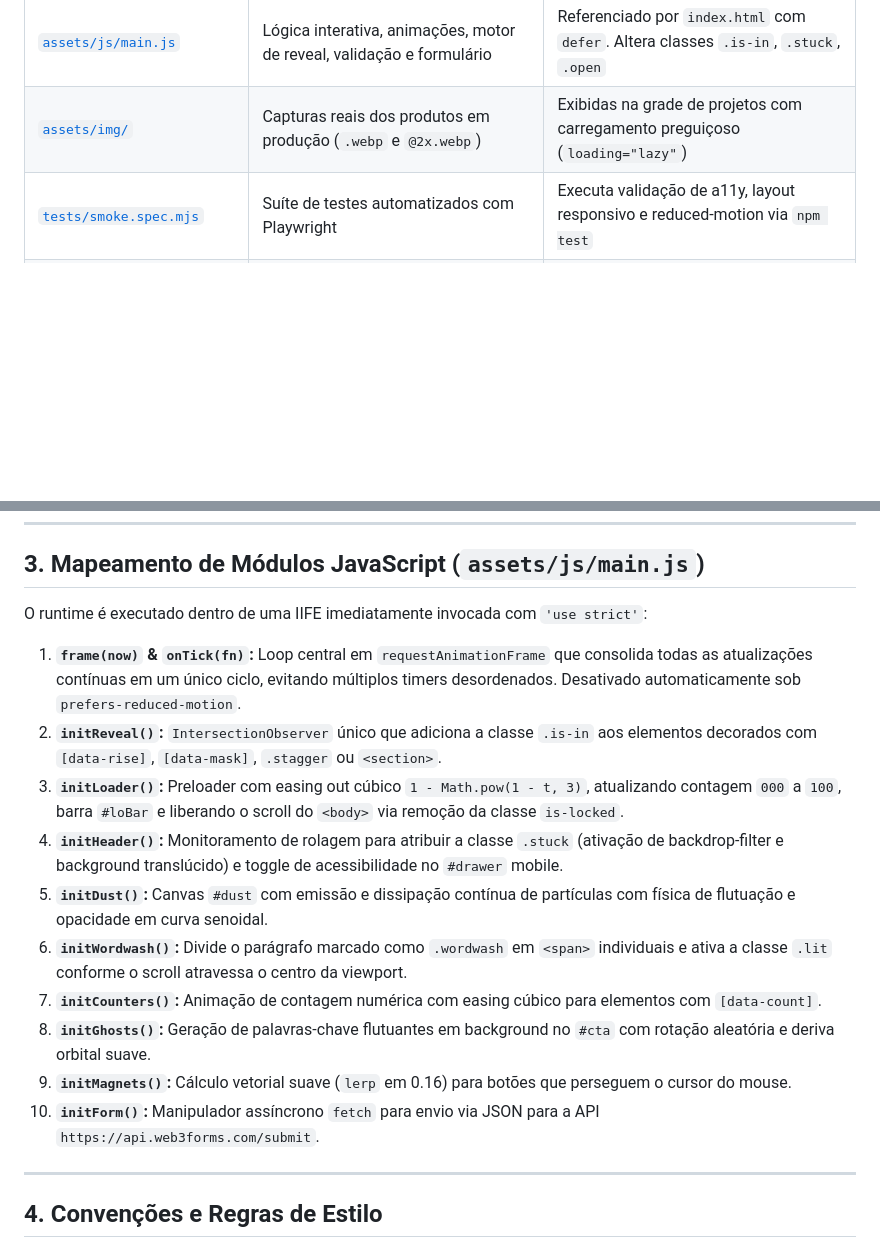
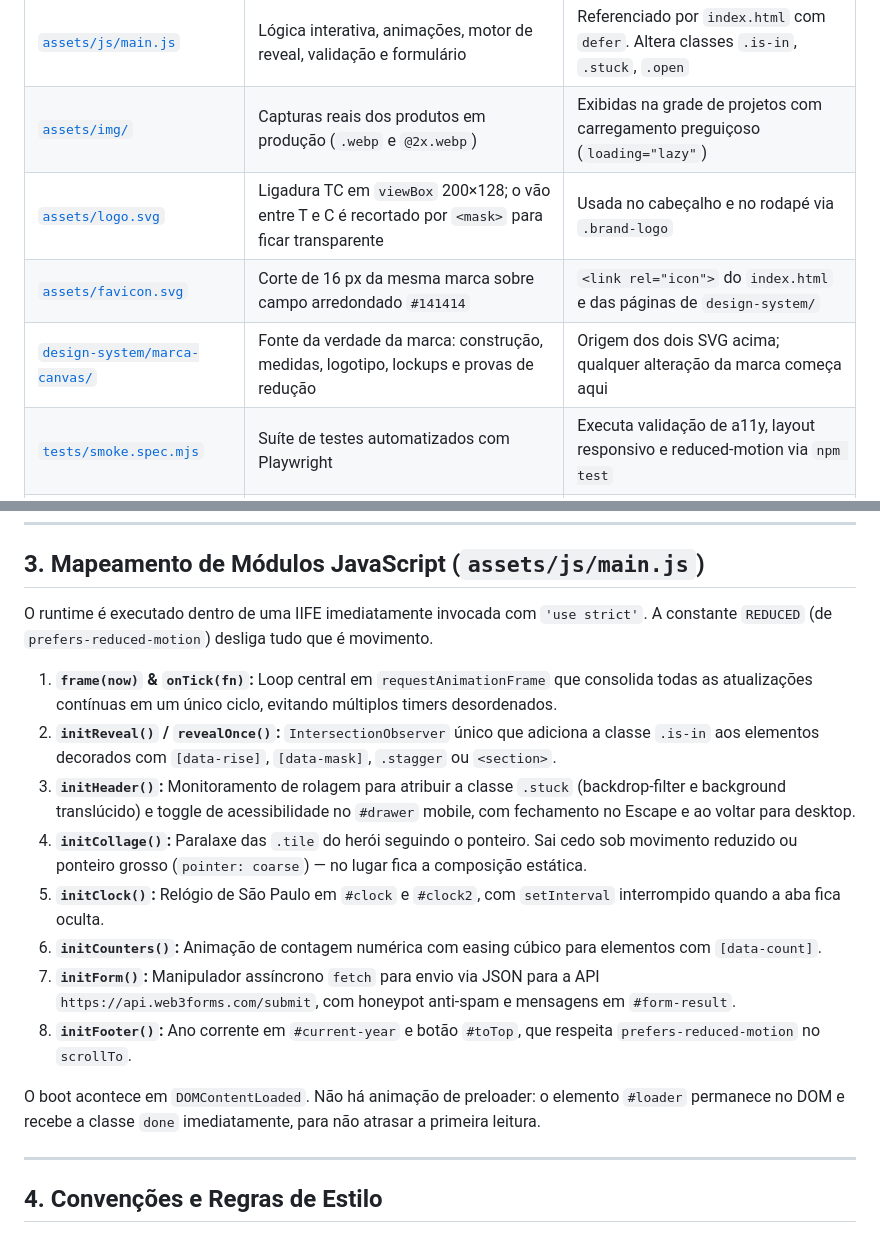
Before and after one commit to elvertoni/portifolio_tc, a Markdown page: CODEBASE.md, 2 parts joined by grey strips. GitHub-like rendering; blank space fills up the shorter version.

```diff
--- a/CODEBASE.md
+++ b/CODEBASE.md
@@ -36,6 +36,9 @@ O projeto adota uma arquitetura **Jamstack estática de alta fidelidade**, sem f
 | [`assets/css/style.css`](file:///c:/ARQUIVOS/PROJETOS/TONI/portifolio_tc/assets/css/style.css) | Folha de estilos unificada (Tokens, Reset, Componentes, Layout) | Referenciado por `index.html`. Governa todos os nós do DOM |
 | [`assets/js/main.js`](file:///c:/ARQUIVOS/PROJETOS/TONI/portifolio_tc/assets/js/main.js) | Lógica interativa, animações, motor de reveal, validação e formulário | Referenciado por `index.html` com `defer`. Altera classes `.is-in`, `.stuck`, `.open` |
 | [`assets/img/`](file:///c:/ARQUIVOS/PROJETOS/TONI/portifolio_tc/assets/img/) | Capturas reais dos produtos em produção (`.webp` e `@2x.webp`) | Exibidas na grade de projetos com carregamento preguiçoso (`loading="lazy"`) |
+| [`assets/logo.svg`](file:///c:/ARQUIVOS/PROJETOS/TONI/portifolio_tc/assets/logo.svg) | Ligadura TC em `viewBox` 200×128; o vão entre T e C é recortado por `<mask>` para ficar transparente | Usada no cabeçalho e no rodapé via `.brand-logo` |
+| [`assets/favicon.svg`](file:///c:/ARQUIVOS/PROJETOS/TONI/portifolio_tc/assets/favicon.svg) | Corte de 16 px da mesma marca sobre campo arredondado `#141414` | `<link rel="icon">` do `index.html` e das páginas de `design-system/` |
+| [`design-system/marca-canvas/`](file:///c:/ARQUIVOS/PROJETOS/TONI/portifolio_tc/design-system/marca-canvas/) | Fonte da verdade da marca: construção, medidas, logotipo, lockups e provas de redução | Origem dos dois SVG acima; qualquer alteração da marca começa aqui |
 | [`tests/smoke.spec.mjs`](file:///c:/ARQUIVOS/PROJETOS/TONI/portifolio_tc/tests/smoke.spec.mjs) | Suíte de testes automatizados com Playwright | Executa validação de a11y, layout responsivo e reduced-motion via `npm test` |
 | [`nginx.conf`](file:///c:/ARQUIVOS/PROJETOS/TONI/portifolio_tc/nginx.conf) | Configuração de Nginx para produção com Gzip, cache e headers de segurança | Montado pelo `Dockerfile` |
 | [`design-system/design-system.html`](file:///c:/ARQUIVOS/PROJETOS/TONI/portifolio_tc/design-system/design-system.html) | Documentação viva de referência original (Volta Atelier) | Fonte da verdade para qualquer novo componente ou token |
@@ -45,18 +48,21 @@ O projeto adota uma arquitetura **Jamstack estática de alta fidelidade**, sem f
 
 ## 3. Mapeamento de Módulos JavaScript (`assets/js/main.js`)
 
-O runtime é executado dentro de uma IIFE imediatamente invocada com `'use strict'`:
+O runtime é executado dentro de uma IIFE imediatamente invocada com `'use strict'`. A
+constante `REDUCED` (de `prefers-reduced-motion`) desliga tudo que é movimento.
 
-1. **`frame(now)` & `onTick(fn)`:** Loop central em `requestAnimationFrame` que consolida todas as atualizações contínuas em um único ciclo, evitando múltiplos timers desordenados. Desativado automaticamente sob `prefers-reduced-motion`.
-2. **`initReveal()`:** `IntersectionObserver` único que adiciona a classe `.is-in` aos elementos decorados com `[data-rise]`, `[data-mask]`, `.stagger` ou `<section>`.
-3. **`initLoader()`:** Preloader com easing out cúbico `1 - Math.pow(1 - t, 3)`, atualizando contagem `000` a `100`, barra `#loBar` e liberando o scroll do `<body>` via remoção da classe `is-locked`.
-4. **`initHeader()`:** Monitoramento de rolagem para atribuir a classe `.stuck` (ativação de backdrop-filter e background translúcido) e toggle de acessibilidade no `#drawer` mobile.
-5. **`initDust()`:** Canvas `#dust` com emissão e dissipação contínua de partículas com física de flutuação e opacidade em curva senoidal.
-6. **`initWordwash()`:** Divide o parágrafo marcado como `.wordwash` em `<span>` individuais e ativa a classe `.lit` conforme o scroll atravessa o centro da viewport.
-7. **`initCounters()`:** Animação de contagem numérica com easing cúbico para elementos com `[data-count]`.
-8. **`initGhosts()`:** Geração de palavras-chave flutuantes em background no `#cta` com rotação aleatória e deriva orbital suave.
-9. **`initMagnets()`:** Cálculo vetorial suave (`lerp` em 0.16) para botões que perseguem o cursor do mouse.
-10. **`initForm()`:** Manipulador assíncrono `fetch` para envio via JSON para a API `https://api.web3forms.com/submit`.
+1. **`frame(now)` & `onTick(fn)`:** Loop central em `requestAnimationFrame` que consolida todas as atualizações contínuas em um único ciclo, evitando múltiplos timers desordenados.
+2. **`initReveal()` / `revealOnce()`:** `IntersectionObserver` único que adiciona a classe `.is-in` aos elementos decorados com `[data-rise]`, `[data-mask]`, `.stagger` ou `<section>`.
+3. **`initHeader()`:** Monitoramento de rolagem para atribuir a classe `.stuck` (backdrop-filter e background translúcido) e toggle de acessibilidade no `#drawer` mobile, com fechamento no Escape e ao voltar para desktop.
+4. **`initCollage()`:** Paralaxe das `.tile` do herói seguindo o ponteiro. Sai cedo sob movimento reduzido ou ponteiro grosso (`pointer: coarse`) — no lugar fica a composição estática.
+5. **`initClock()`:** Relógio de São Paulo em `#clock` e `#clock2`, com `setInterval` interrompido quando a aba fica oculta.
+6. **`initCounters()`:** Animação de contagem numérica com easing cúbico para elementos com `[data-count]`.
+7. **`initForm()`:** Manipulador assíncrono `fetch` para envio via JSON para a API `https://api.web3forms.com/submit`, com honeypot anti-spam e mensagens em `#form-result`.
+8. **`initFooter()`:** Ano corrente em `#current-year` e botão `#toTop`, que respeita `prefers-reduced-motion` no `scrollTo`.
+
+O boot acontece em `DOMContentLoaded`. Não há animação de preloader: o elemento
+`#loader` permanece no DOM e recebe a classe `done` imediatamente, para não
+atrasar a primeira leitura.
 
 ---
 
```
Also changed, not shown: AGENTS.md (added, +27 -0 lines), CLAUDE.md (added, +38 -0 lines).
